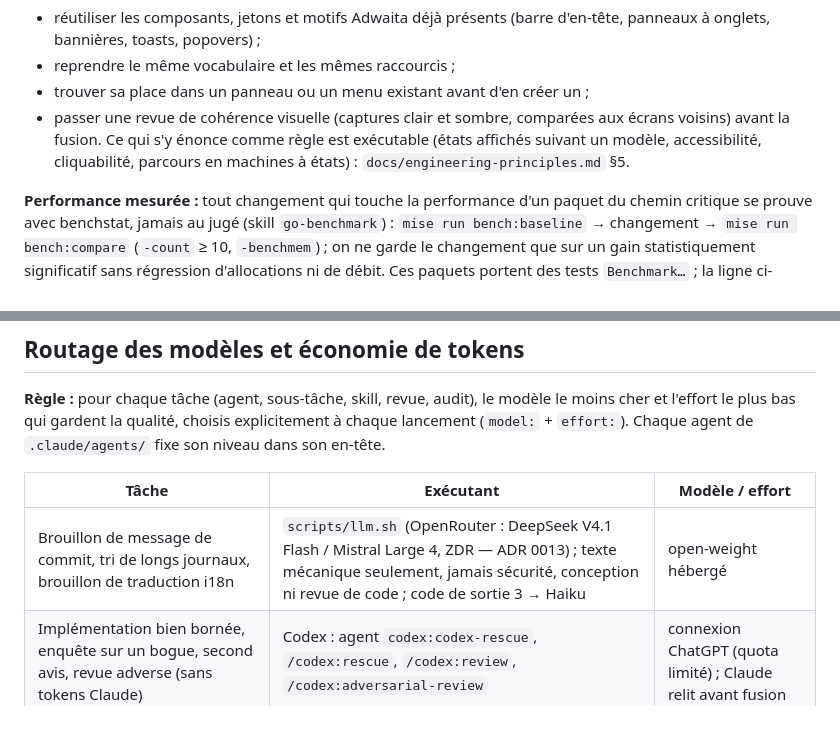
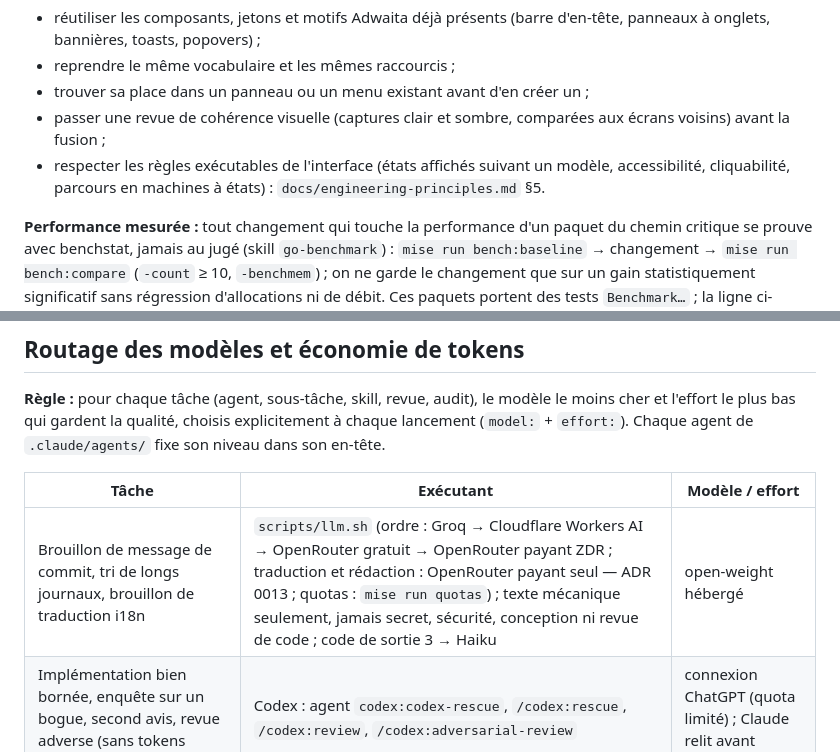
Before and after one commit to oioio-space/inkwell, a Markdown page: CLAUDE.md, 2 parts joined by grey strips. Drawn GitHub-style; blank space fills up the shorter version.

```diff
--- a/CLAUDE.md
+++ b/CLAUDE.md
@@ -156,9 +156,9 @@ Elle doit :
 - reprendre le même vocabulaire et les mêmes raccourcis ;
 - trouver sa place dans un panneau ou un menu existant avant d'en créer un ;
 - passer une revue de cohérence visuelle (captures clair et sombre, comparées aux écrans voisins)
-  avant la fusion.
-Ce qui s'y énonce comme règle est exécutable (états affichés suivant un modèle, accessibilité, cliquabilité,
-parcours en machines à états) : `docs/engineering-principles.md` §5.
+  avant la fusion ;
+- respecter les règles exécutables de l'interface (états affichés suivant un modèle, accessibilité,
+  cliquabilité, parcours en machines à états) : `docs/engineering-principles.md` §5.
 
 **Performance mesurée :** tout changement qui touche la performance d'un paquet du chemin critique se
 prouve avec benchstat, jamais au jugé (skill `go-benchmark`) : `mise run bench:baseline` → changement →
@@ -205,7 +205,7 @@ l'effort le plus bas qui gardent la qualité, choisis explicitement à chaque la
 
 | Tâche | Exécutant | Modèle / effort |
 |-------|-----------|-----------------|
-| Brouillon de message de commit, tri de longs journaux, brouillon de traduction i18n | `scripts/llm.sh` (OpenRouter : DeepSeek V4.1 Flash / Mistral Large 4, ZDR — ADR 0013) ; texte mécanique seulement, jamais sécurité, conception ni revue de code ; code de sortie 3 → Haiku | open-weight hébergé |
+| Brouillon de message de commit, tri de longs journaux, brouillon de traduction i18n | `scripts/llm.sh` (ordre : Groq → Cloudflare Workers AI → OpenRouter gratuit → OpenRouter payant ZDR ; traduction et rédaction : OpenRouter payant seul — ADR 0013 ; quotas : `mise run quotas`) ; texte mécanique seulement, jamais secret, sécurité, conception ni revue de code ; code de sortie 3 → Haiku | open-weight hébergé |
 | Implémentation bien bornée, enquête sur un bogue, second avis, revue adverse (sans tokens Claude) | Codex : agent `codex:codex-rescue`, `/codex:rescue`, `/codex:review`, `/codex:adversarial-review` | connexion ChatGPT (quota limité) ; Claude relit avant fusion |
 | Implémentation guidée par une porte, sans crédit | `mise x -- bash scripts/opencode-free.sh -m <modèle> < consigne.md` (modèles gratuits OpenRouter ou Zen ; gortex branché, rtk injecté) | gratuit ; jamais de sécurité ; ne commite jamais |
 | Relecture critique d'une spécification de sécurité (crédit compté) | `scripts/claude-or.sh -t opus` ou `scripts/claude-api.sh` | un seul appel ciblé |
```
Also changed, not shown: docs/architecture/coherence.md (+1 -1 lines).
